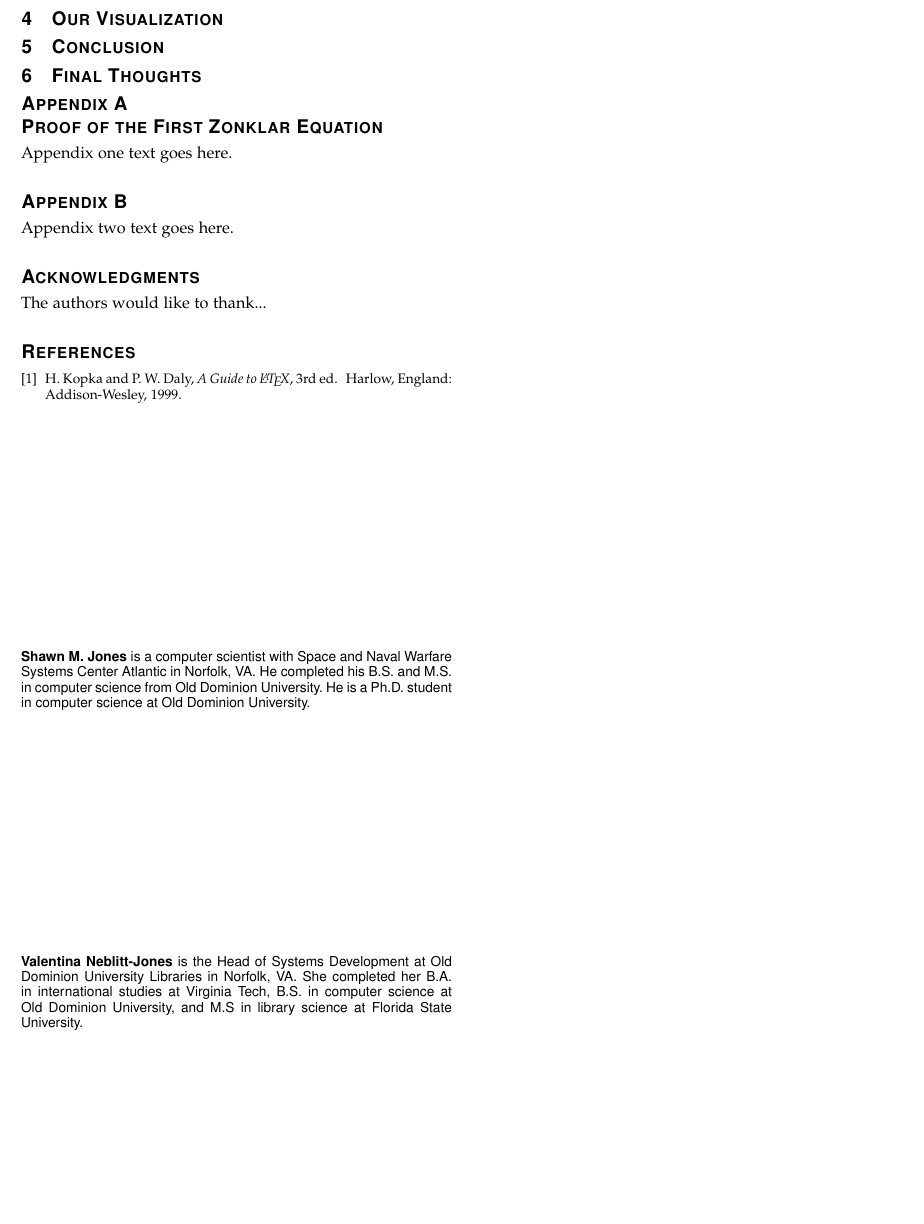
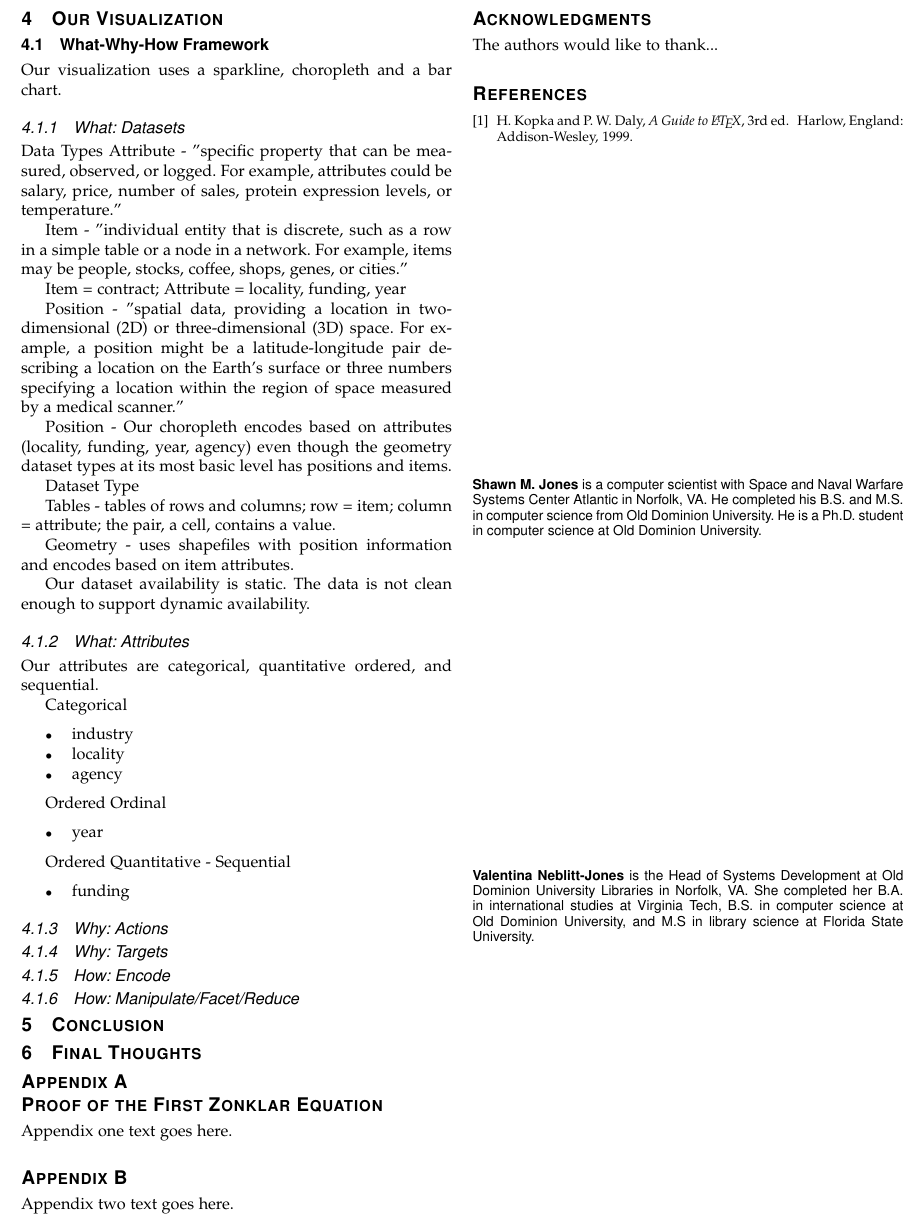
Before and after one commit to shawnmjones/hr-contracting, a LaTeX paper (report/CS825InfoVisSpring2015NeblittJones.tex): part of page 6 of 6, cut so that both start at the same text, the shorter picture padded with empty space. Compiled offline with pdfLaTeX.

Commit message:
Adding rough content and placeholders for WhatWhyHow

```diff
--- a/report/CS825InfoVisSpring2015NeblittJones.tex
+++ b/report/CS825InfoVisSpring2015NeblittJones.tex
@@ -905,6 +905,59 @@ topojson -o hrCounties-topo.json --id-property COUNTYFP --properties name=NAME -
 Once we had the geographic data, we could complete the left part of the data flow shown in Figure \ref{fig:data-flow}.  With the financial data and geographic data, we could then move on to producing the visualization.
 
 \section{Our Visualization}
+\subsection{What-Why-How Framework}
+Our visualization uses a sparkline, choropleth and a bar chart.
+
+\subsubsection{What: Datasets}
+
+Data Types
+Attribute - "specific property that can be measured, observed, or logged. For example, attributes could be salary, price, number of sales, protein expression levels, or temperature."
+
+Item - "individual entity that is discrete, such as a row in a simple table or a node in a network. For example, items may be people, stocks, coffee, shops, genes, or cities."
+
+Item = contract; Attribute = locality, funding, year
+
+Position - "spatial data, providing a location in two-dimensional (2D) or three-dimensional (3D) space. For example, a position might be a latitude-longitude pair describing a location on the Earth's surface or three numbers specifying a location within the region of space measured by a medical scanner."
+
+Position - Our choropleth encodes based on attributes (locality, funding, year, agency) even though the geometry dataset types at its most basic level has positions and items.
+
+Dataset Type
+
+Tables - tables of rows and columns; row = item; column = attribute; the pair, a cell, contains a value.
+
+Geometry - uses shapefiles with position information and encodes based on item attributes.
+
+Our dataset availability is static. The data is not clean enough to support dynamic availability.
+
+\subsubsection{What: Attributes}
+
+Our attributes are categorical, quantitative ordered, and sequential.
+
+Categorical
+\begin{itemize}
+\item industry
+\item locality
+\item agency
+\end{itemize}
+
+Ordered Ordinal
+\begin{itemize}
+\item year
+\end{itemize}
+
+Ordered Quantitative - Sequential
+\begin{itemize}
+\item funding
+\end{itemize}
+
+\subsubsection{Why: Actions}
+
+\subsubsection{Why: Targets}
+
+\subsubsection{How: Encode}
+
+\subsubsection{How: Manipulate/Facet/Reduce}
+
 
 \section{Conclusion}
 
```
